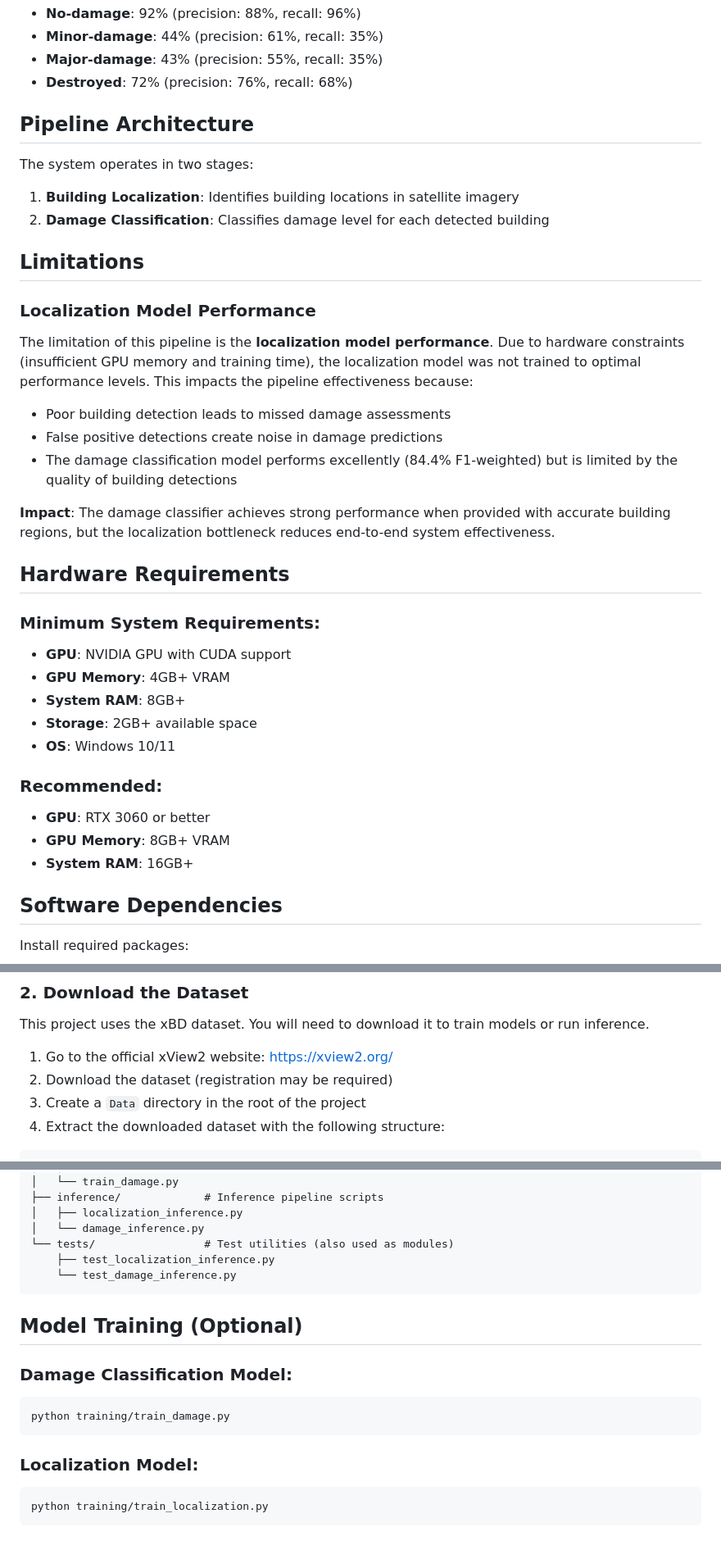
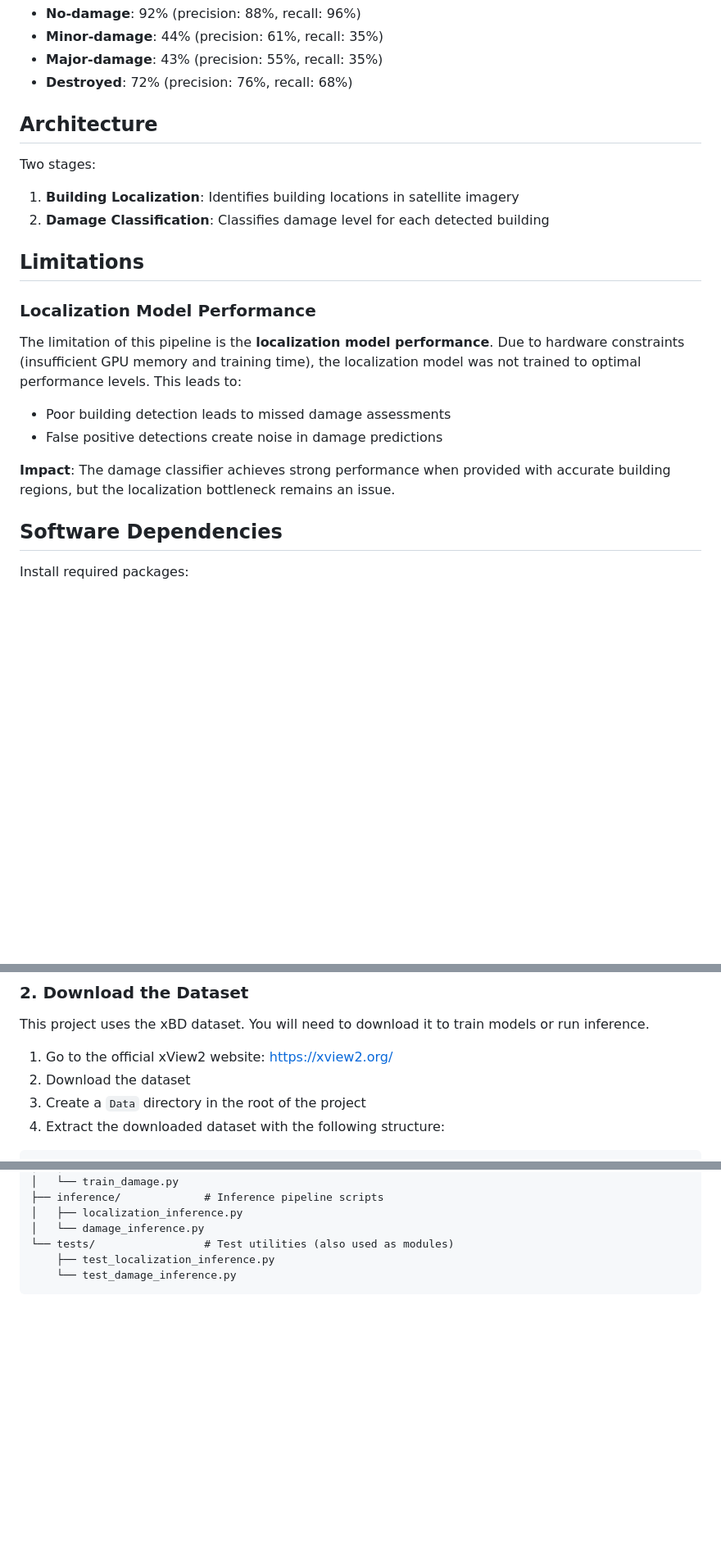
Before and after one commit to zak-510/disaster-classifier, a Markdown page: README.md, 3 parts joined by grey strips. Shown: that part at 82% size. GitHub-like rendering; blank space fills up the shorter version.

````diff
--- a/README.md
+++ b/README.md
@@ -20,36 +20,21 @@
 - **Major-damage**: 43% (precision: 55%, recall: 35%)
 - **Destroyed**: 72% (precision: 76%, recall: 68%)
 
-## Pipeline Architecture
+## Architecture
 
-The system operates in two stages:
+Two stages:
 1. **Building Localization**: Identifies building locations in satellite imagery
 2. **Damage Classification**: Classifies damage level for each detected building
 
 ## Limitations
 
 ### Localization Model Performance
-The limitation of this pipeline is the **localization model performance**. Due to hardware constraints (insufficient GPU memory and training time), the localization model was not trained to optimal performance levels. This impacts the pipeline effectiveness because:
+The limitation of this pipeline is the **localization model performance**. Due to hardware constraints (insufficient GPU memory and training time), the localization model was not trained to optimal performance levels. This leads to:
 
 - Poor building detection leads to missed damage assessments
 - False positive detections create noise in damage predictions
-- The damage classification model performs excellently (84.4% F1-weighted) but is limited by the quality of building detections
 
-**Impact**: The damage classifier achieves strong performance when provided with accurate building regions, but the localization bottleneck reduces end-to-end system effectiveness.
-
-## Hardware Requirements
-
-### Minimum System Requirements:
-- **GPU**: NVIDIA GPU with CUDA support
-- **GPU Memory**: 4GB+ VRAM
-- **System RAM**: 8GB+
-- **Storage**: 2GB+ available space
-- **OS**: Windows 10/11
-
-### Recommended:
-- **GPU**: RTX 3060 or better
-- **GPU Memory**: 8GB+ VRAM
-- **System RAM**: 16GB+
+**Impact**: The damage classifier achieves strong performance when provided with accurate building regions, but the localization bottleneck remains an issue.
 
 ## Software Dependencies
 
@@ -81,7 +66,7 @@ cd disaster-classifier
 This project uses the xBD dataset. You will need to download it to train models or run inference.
 
 1. Go to the official xView2 website: https://xview2.org/
-2. Download the dataset (registration may be required)
+2. Download the dataset
 3. Create a `Data` directory in the root of the project
 4. Extract the downloaded dataset with the following structure:
 ```
@@ -173,15 +153,3 @@ xbd-pipeline/
     ├── test_localization_inference.py
     └── test_damage_inference.py
 ```
-
-## Model Training (Optional)
-
-### Damage Classification Model:
-```bash
-python training/train_damage.py
-```
-
-### Localization Model:
-```bash
-python training/train_localization.py
-```
````
Also changed, not shown: other parts of README.md (+0 -5 lines).
